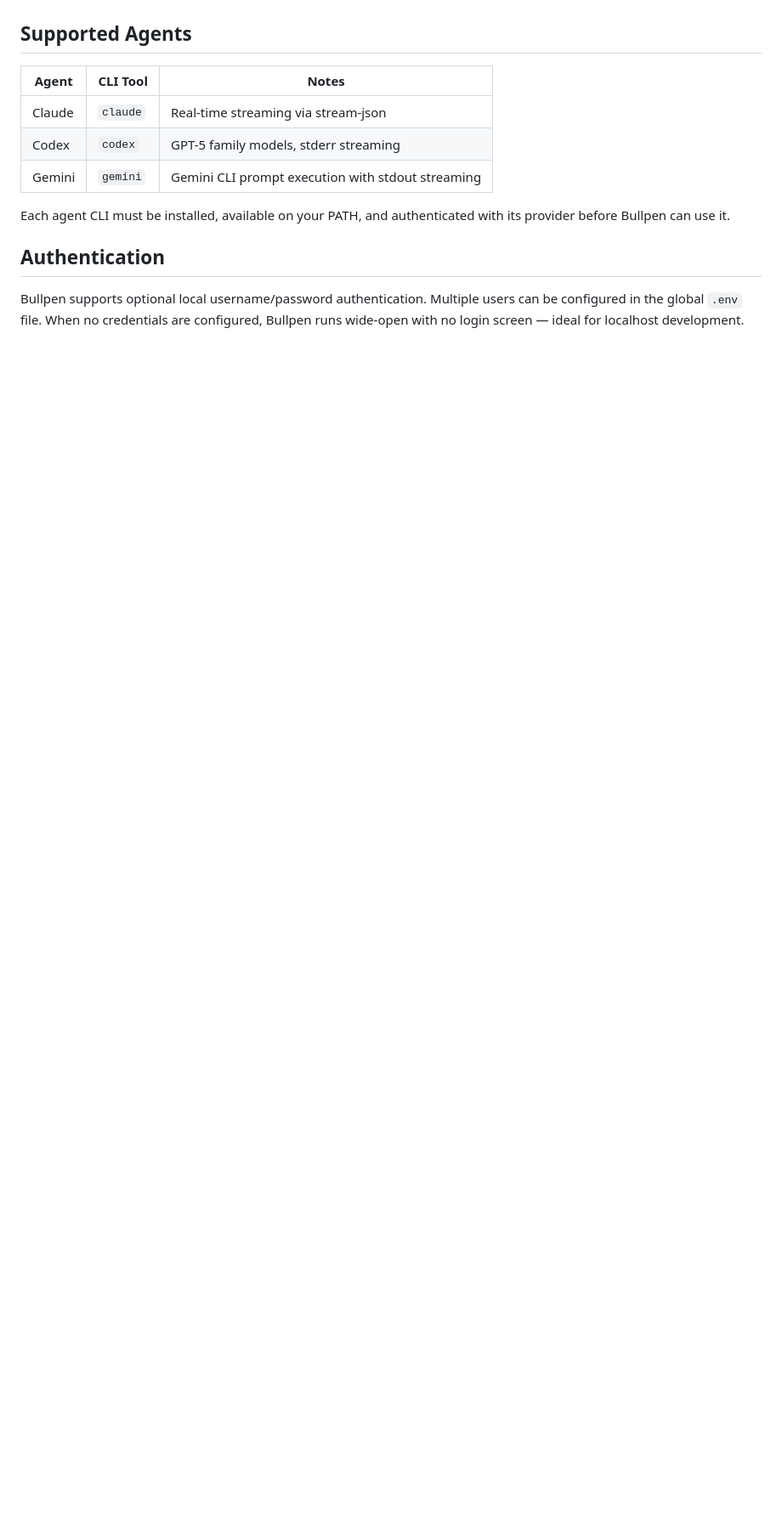
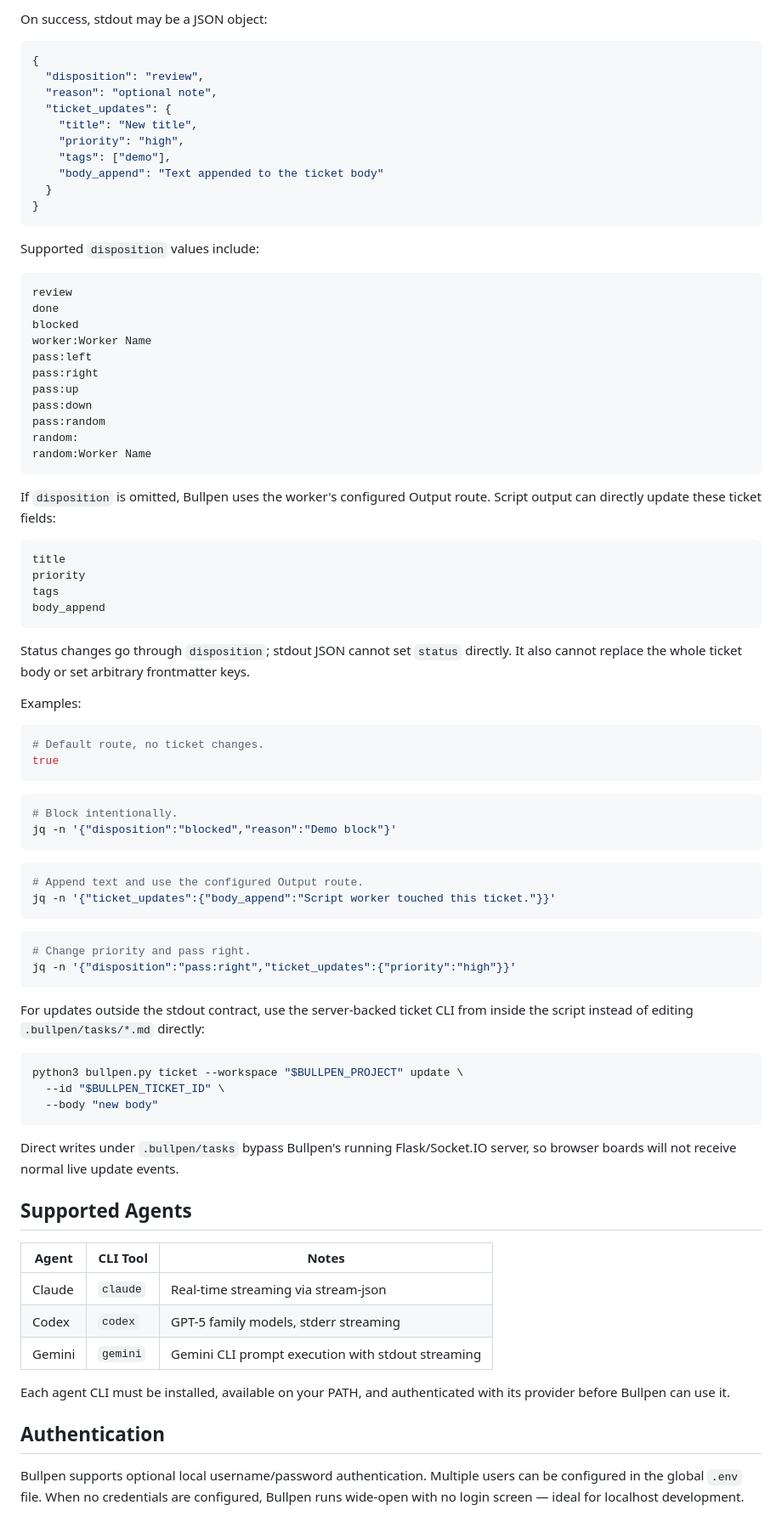
Before and after one commit to billroy/bullpen, a Markdown page: README.md, the part around one of its changes. Shown at 85% size. Drawn GitHub-style; blank space fills up the shorter version.

Commit message:
Document shell script worker contracts

````diff
--- a/README.md
+++ b/README.md
@@ -157,3 +243,81 @@ tests/                  # 465 tests passing (pytest)
+On success, stdout may be a JSON object:
+
+```json
+{
+  "disposition": "review",
+  "reason": "optional note",
+  "ticket_updates": {
+    "title": "New title",
+    "priority": "high",
+    "tags": ["demo"],
+    "body_append": "Text appended to the ticket body"
+  }
+}
+```
+
+Supported `disposition` values include:
+
+```text
+review
+done
+blocked
+worker:Worker Name
+pass:left
+pass:right
+pass:up
+pass:down
+pass:random
+random:
+random:Worker Name
+```
+
+If `disposition` is omitted, Bullpen uses the worker's configured Output route.
+Script output can directly update these ticket fields:
+
+```text
+title
+priority
+tags
+body_append
+```
+
+Status changes go through `disposition`; stdout JSON cannot set `status`
+directly. It also cannot replace the whole ticket body or set arbitrary
+frontmatter keys.
+
+Examples:
+
+```bash
+# Default route, no ticket changes.
+true
+```
+
+```bash
+# Block intentionally.
+jq -n '{"disposition":"blocked","reason":"Demo block"}'
+```
+
+```bash
+# Append text and use the configured Output route.
+jq -n '{"ticket_updates":{"body_append":"Script worker touched this ticket."}}'
+```
+
+```bash
+# Change priority and pass right.
+jq -n '{"disposition":"pass:right","ticket_updates":{"priority":"high"}}'
+```
+
+For updates outside the stdout contract, use the server-backed ticket CLI from
+inside the script instead of editing `.bullpen/tasks/*.md` directly:
+
+```bash
+python3 bullpen.py ticket --workspace "$BULLPEN_PROJECT" update \
+  --id "$BULLPEN_TICKET_ID" \
+  --body "new body"
+```
+
+Direct writes under `.bullpen/tasks` bypass Bullpen's running Flask/Socket.IO
+server, so browser boards will not receive normal live update events.
 
 ## Supported Agents
 
````
Also changed, not shown: other parts of README.md (+86 -0 lines).
